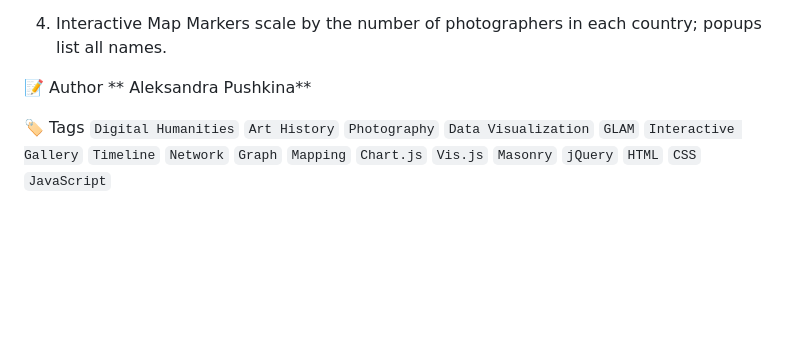
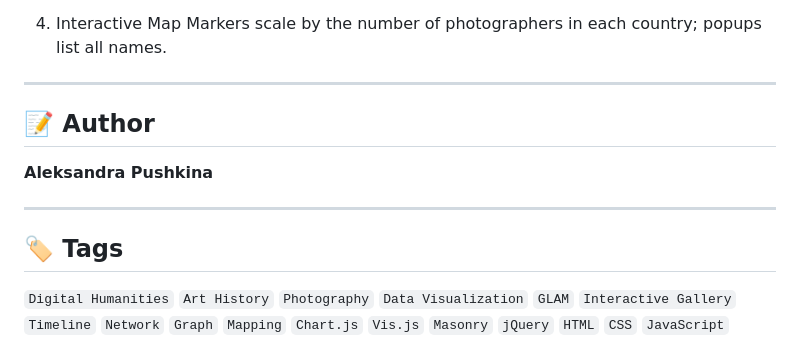
Before and after one commit to PushkinaAlexandra/photography-portal, a Markdown page: README.md, the part around one of its changes. Drawn GitHub-style; blank space fills up the shorter version.

```diff
--- a/README.md
+++ b/README.md
@@ -106,8 +108,16 @@ Click on any photographer's name in the timeline → opens Persons.html with the
 4. Interactive Map
 Markers scale by the number of photographers in each country; popups list all names.
 
-📝 Author
-** Aleksandra Pushkina**
+---
 
-🏷️ Tags
+## 📝 Author
+
+
+**Aleksandra Pushkina**
+
+---
+
+## 🏷️ Tags
+
+
 `Digital Humanities` `Art History` `Photography` `Data Visualization` `GLAM` `Interactive Gallery` `Timeline` `Network` `Graph` `Mapping` `Chart.js` `Vis.js` `Masonry` `jQuery` `HTML` `CSS` `JavaScript`
```
Also changed, not shown: other parts of README.md (+2 -0 lines).
